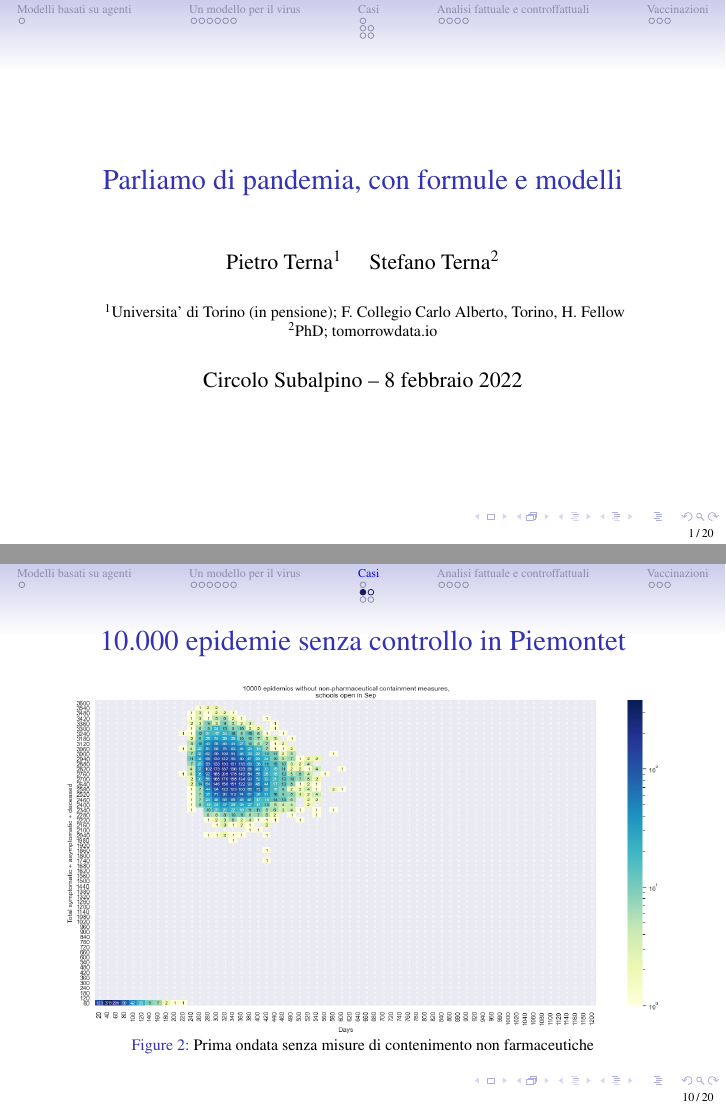
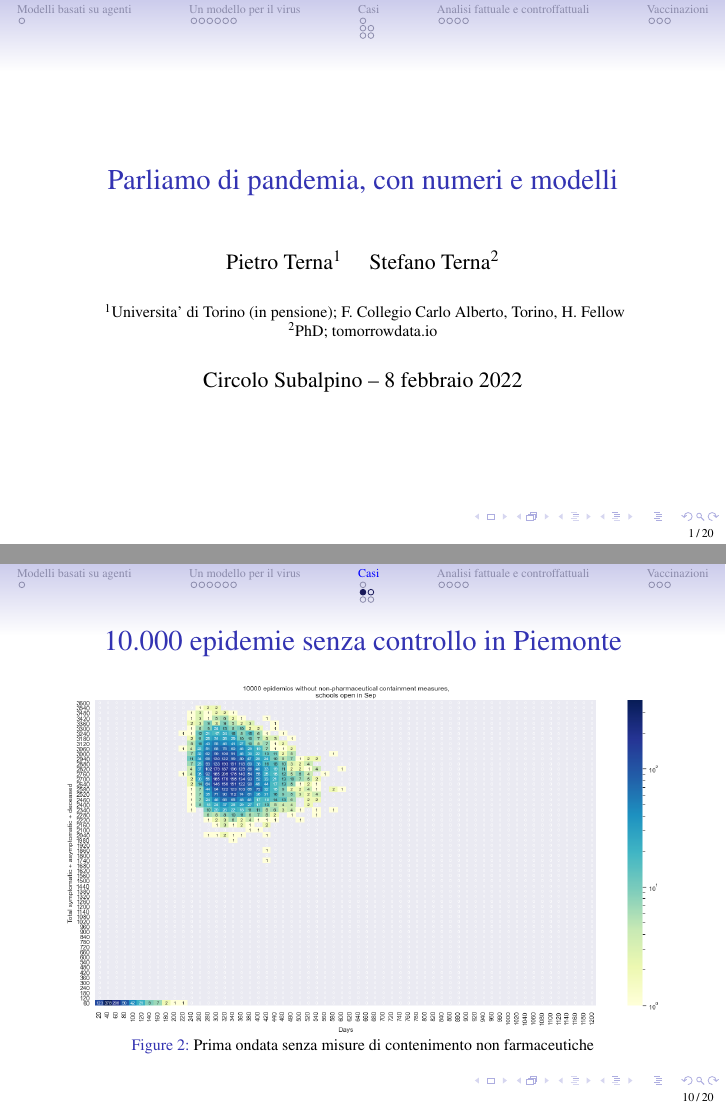
Before and after one commit to terna/Subalpino, LaTeX slides (CircoloSubalpino20220208.tex): pages 1 and 10 of 20, joined at a grey line. Compiled offline with pdfLaTeX; the source files are stored in an older character set and shown here as Unicode.

Commit message:
updating title and details

```diff
--- a/CircoloSubalpino20220208.tex
+++ b/CircoloSubalpino20220208.tex
@@ -40,7 +40,7 @@
 
 \setbeamertemplate{caption}[numbered]
 
-\title{Parliamo di pandemia, con formule e modelli}
+\title{Parliamo di pandemia, con numeri e modelli}
 
 \author[] % (optional, use only with lots of authors)
 {Pietro~Terna\inst{1} \and Stefano~Terna\inst{2}  }
@@ -222,7 +222,7 @@ In ogni figura, 10.000 simulazoni.
 \subsection{Epidemie senza e con controllo}
 
 %%%%%%%%%%%%%%%%%%%%%%%%%%%%%%%%%%%%%%%%%%%%%%%%%%%%%%%%%
-\begin{frame}{10.000 epidemie senza controllo in Piemontet}
+\begin{frame}{10.000 epidemie senza controllo in Piemonte}
 
 % readRunResults10kStableSeedsCPoints_noControl_ChangingWorld_plusHMlog
 
```
Also changed, not shown: CircoloSubalpino20220208.pdf, CircoloSubalpino20220208.tex (4 more changed lines), 2 other files.
